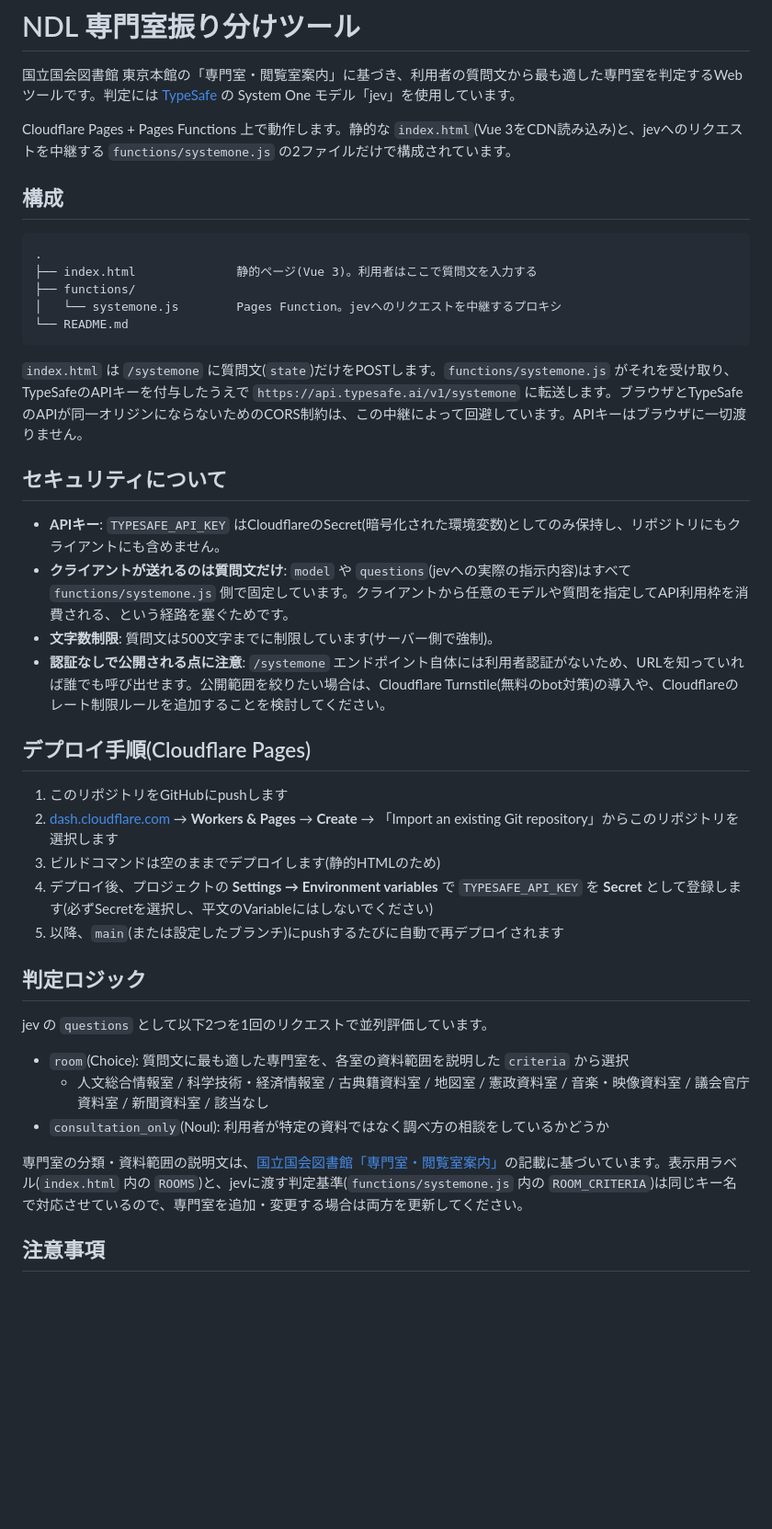
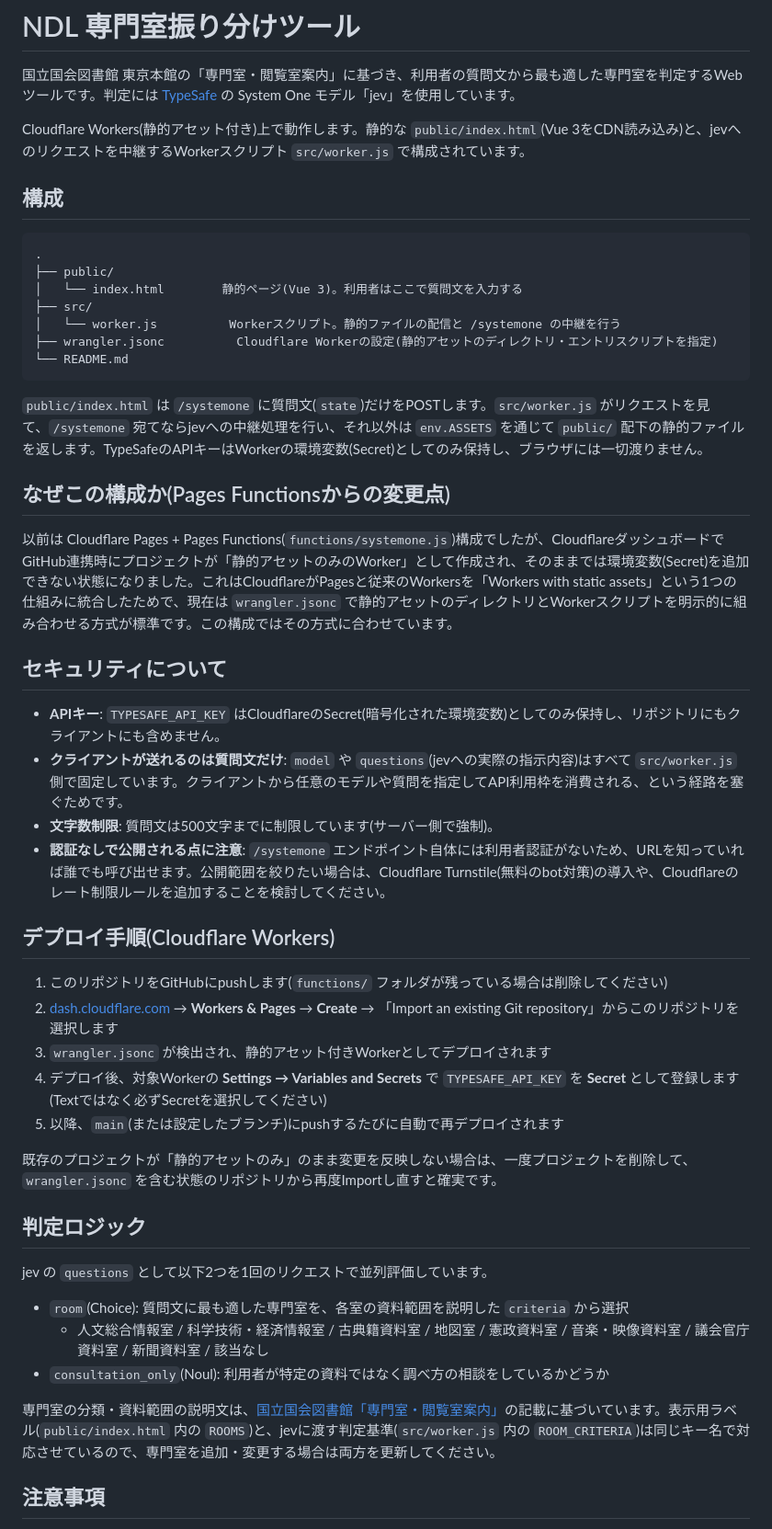
Before and after one commit to mtpatokaitom-commits/classifyNdlRooms, a Markdown page: README.md, the part around the change. Shown at 92% size. Rendered like a GitHub page; blank space fills up the shorter version.

````diff
--- a/README.md
+++ b/README.md
@@ -2,34 +2,42 @@
 
 国立国会図書館 東京本館の「専門室・閲覧室案内」に基づき、利用者の質問文から最も適した専門室を判定するWebツールです。判定には [TypeSafe](https://typesafe.ai) の System One モデル「jev」を使用しています。
 
-Cloudflare Pages + Pages Functions 上で動作します。静的な `index.html`(Vue 3をCDN読み込み)と、jevへのリクエストを中継する `functions/systemone.js` の2ファイルだけで構成されています。
+Cloudflare Workers(静的アセット付き)上で動作します。静的な `public/index.html`(Vue 3をCDN読み込み)と、jevへのリクエストを中継するWorkerスクリプト `src/worker.js` で構成されています。
 
 ## 構成
 
 ```
 .
-├── index.html              静的ページ(Vue 3)。利用者はここで質問文を入力する
-├── functions/
-│   └── systemone.js        Pages Function。jevへのリクエストを中継するプロキシ
+├── public/
+│   └── index.html        静的ページ(Vue 3)。利用者はここで質問文を入力する
+├── src/
+│   └── worker.js          Workerスクリプト。静的ファイルの配信と /systemone の中継を行う
+├── wrangler.jsonc          Cloudflare Workerの設定(静的アセットのディレクトリ・エントリスクリプトを指定)
 └── README.md
 ```
 
-`index.html` は `/systemone` に質問文(`state`)だけをPOSTします。`functions/systemone.js` がそれを受け取り、TypeSafeのAPIキーを付与したうえで `https://api.typesafe.ai/v1/systemone` に転送します。ブラウザとTypeSafeのAPIが同一オリジンにならないためのCORS制約は、この中継によって回避しています。APIキーはブラウザに一切渡りません。
+`public/index.html` は `/systemone` に質問文(`state`)だけをPOSTします。`src/worker.js` がリクエストを見て、`/systemone` 宛てならjevへの中継処理を行い、それ以外は `env.ASSETS` を通じて `public/` 配下の静的ファイルを返します。TypeSafeのAPIキーはWorkerの環境変数(Secret)としてのみ保持し、ブラウザには一切渡りません。
+
+## なぜこの構成か(Pages Functionsからの変更点)
+
+以前は Cloudflare Pages + Pages Functions(`functions/systemone.js`)構成でしたが、CloudflareダッシュボードでGitHub連携時にプロジェクトが「静的アセットのみのWorker」として作成され、そのままでは環境変数(Secret)を追加できない状態になりました。これはCloudflareがPagesと従来のWorkersを「Workers with static assets」という1つの仕組みに統合したためで、現在は `wrangler.jsonc` で静的アセットのディレクトリとWorkerスクリプトを明示的に組み合わせる方式が標準です。この構成ではその方式に合わせています。
 
 ## セキュリティについて
 
 - **APIキー**: `TYPESAFE_API_KEY` はCloudflareのSecret(暗号化された環境変数)としてのみ保持し、リポジトリにもクライアントにも含めません。
-- **クライアントが送れるのは質問文だけ**: `model` や `questions`(jevへの実際の指示内容)はすべて `functions/systemone.js` 側で固定しています。クライアントから任意のモデルや質問を指定してAPI利用枠を消費される、という経路を塞ぐためです。
+- **クライアントが送れるのは質問文だけ**: `model` や `questions`(jevへの実際の指示内容)はすべて `src/worker.js` 側で固定しています。クライアントから任意のモデルや質問を指定してAPI利用枠を消費される、という経路を塞ぐためです。
 - **文字数制限**: 質問文は500文字までに制限しています(サーバー側で強制)。
 - **認証なしで公開される点に注意**: `/systemone` エンドポイント自体には利用者認証がないため、URLを知っていれば誰でも呼び出せます。公開範囲を絞りたい場合は、Cloudflare Turnstile(無料のbot対策)の導入や、Cloudflareのレート制限ルールを追加することを検討してください。
 
-## デプロイ手順(Cloudflare Pages)
+## デプロイ手順(Cloudflare Workers)
 
-1. このリポジトリをGitHubにpushします
+1. このリポジトリをGitHubにpushします(`functions/` フォルダが残っている場合は削除してください)
 2. [dash.cloudflare.com](https://dash.cloudflare.com) → **Workers & Pages** → **Create** → 「Import an existing Git repository」からこのリポジトリを選択します
-3. ビルドコマンドは空のままでデプロイします(静的HTMLのため)
-4. デプロイ後、プロジェクトの **Settings → Environment variables** で `TYPESAFE_API_KEY` を **Secret** として登録します(必ずSecretを選択し、平文のVariableにはしないでください)
+3. `wrangler.jsonc` が検出され、静的アセット付きWorkerとしてデプロイされます
+4. デプロイ後、対象Workerの **Settings → Variables and Secrets** で `TYPESAFE_API_KEY` を **Secret** として登録します(Textではなく必ずSecretを選択してください)
 5. 以降、`main`(または設定したブランチ)にpushするたびに自動で再デプロイされます
+
+既存のプロジェクトが「静的アセットのみ」のまま変更を反映しない場合は、一度プロジェクトを削除して、`wrangler.jsonc` を含む状態のリポジトリから再度Importし直すと確実です。
 
 ## 判定ロジック
 
@@ -39,7 +47,7 @@ jev の `questions` として以下2つを1回のリクエストで並列評価
   - 人文総合情報室 / 科学技術・経済情報室 / 古典籍資料室 / 地図室 / 憲政資料室 / 音楽・映像資料室 / 議会官庁資料室 / 新聞資料室 / 該当なし
 - `consultation_only`(Noul): 利用者が特定の資料ではなく調べ方の相談をしているかどうか
 
-専門室の分類・資料範囲の説明文は、[国立国会図書館「専門室・閲覧室案内」](https://www.ndl.go.jp/tokyo/reading_info)の記載に基づいています。表示用ラベル(`index.html` 内の `ROOMS`)と、jevに渡す判定基準(`functions/systemone.js` 内の `ROOM_CRITERIA`)は同じキー名で対応させているので、専門室を追加・変更する場合は両方を更新してください。
+専門室の分類・資料範囲の説明文は、[国立国会図書館「専門室・閲覧室案内」](https://www.ndl.go.jp/tokyo/reading_info)の記載に基づいています。表示用ラベル(`public/index.html` 内の `ROOMS`)と、jevに渡す判定基準(`src/worker.js` 内の `ROOM_CRITERIA`)は同じキー名で対応させているので、専門室を追加・変更する場合は両方を更新してください。
 
 ## 注意事項
 
````
